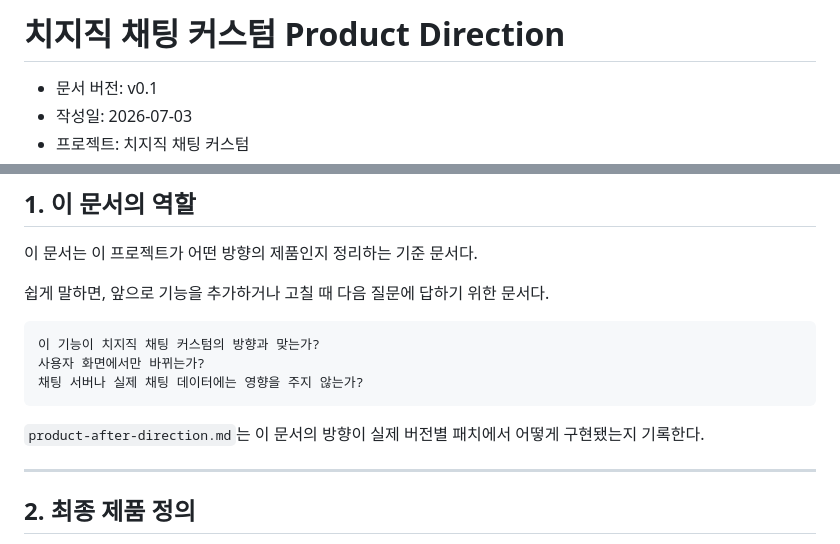
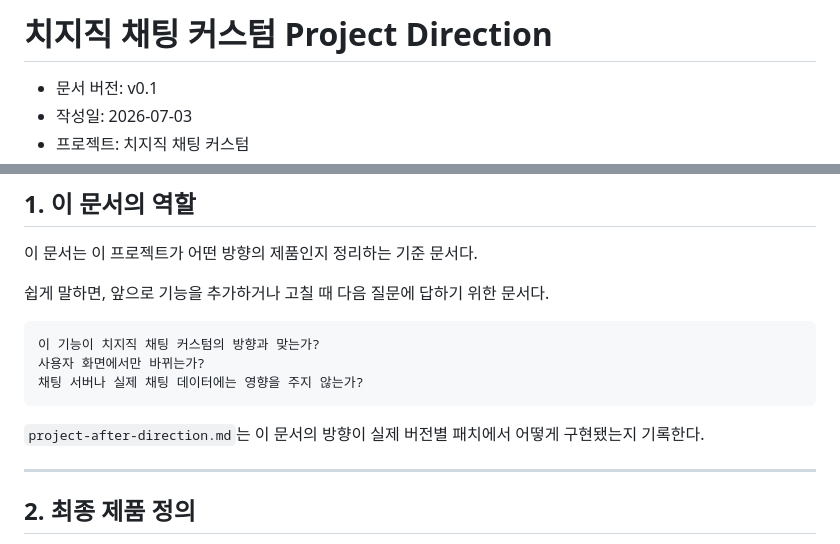
Before and after one commit to JJ-dot-eng/chzzk-chatbox-custom, a Markdown page: docs/project/project-pre-direction.md, 2 parts joined by grey strips. GitHub-like rendering.

````diff
--- a/docs/product/product-pre-direction.md
+++ b/docs/project/project-pre-direction.md
@@ -1,4 +1,4 @@
-# 치지직 채팅 커스텀 Product Direction
+# 치지직 채팅 커스텀 Project Direction
 
 - 문서 버전: v0.1
 - 작성일: 2026-07-03
@@ -20,7 +20,7 @@
 채팅 서버나 실제 채팅 데이터에는 영향을 주지 않는가?
 ```
 
-`product-after-direction.md`는 이 문서의 방향이 실제 버전별 패치에서 어떻게 구현됐는지 기록한다.
+`project-after-direction.md`는 이 문서의 방향이 실제 버전별 패치에서 어떻게 구현됐는지 기록한다.
 
 ---
 
````
Also changed, not shown: docs/project/project-after-direction.md (renamed from docs/product/product-after-direction.md, +6 -6 lines).
